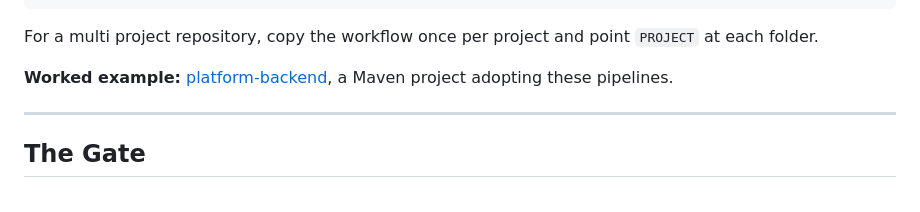
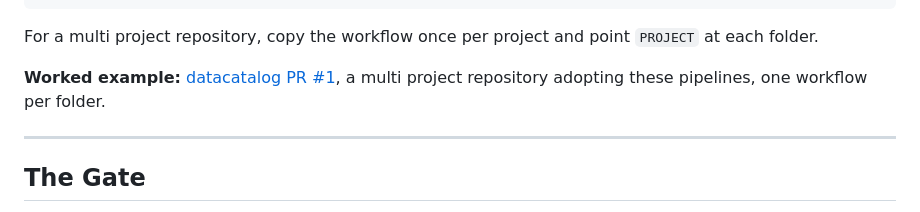
Before and after one commit to moghit-eou/DevSecOps-CI-pipelines, a Markdown page: README.md, the part around the change. Drawn GitHub-style.

```diff
--- a/README.md
+++ b/README.md
@@ -288,7 +288,7 @@ The minimum to edit:
 
 For a multi project repository, copy the workflow once per project and point `PROJECT` at each folder.
 
-**Worked example:** [platform-backend](https://github.com/Medical-Informatics-Platform/platform-backend/pulls), a Maven project adopting these pipelines.
+**Worked example:** [datacatalog PR #1](https://github.com/moghit-eou/datacatalog/pull/1), a multi project repository adopting these pipelines, one workflow per folder.
 
 ---
 
```
